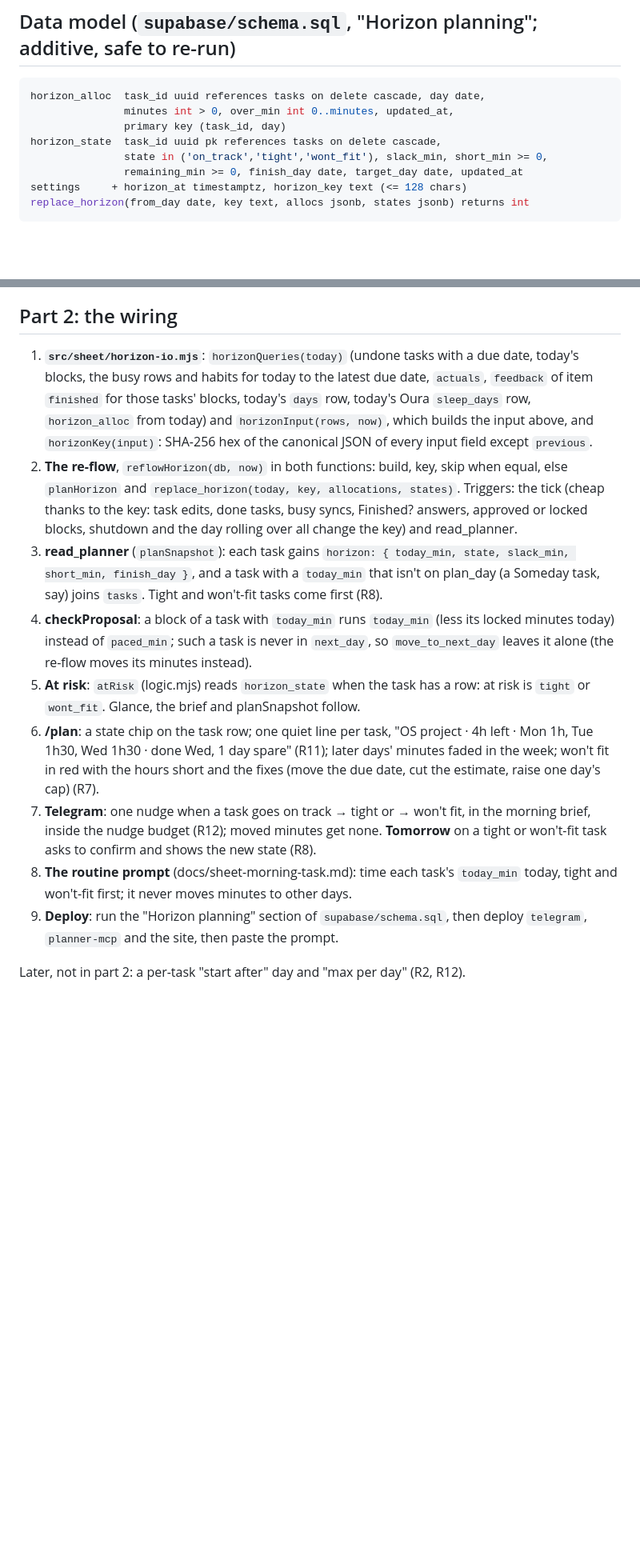
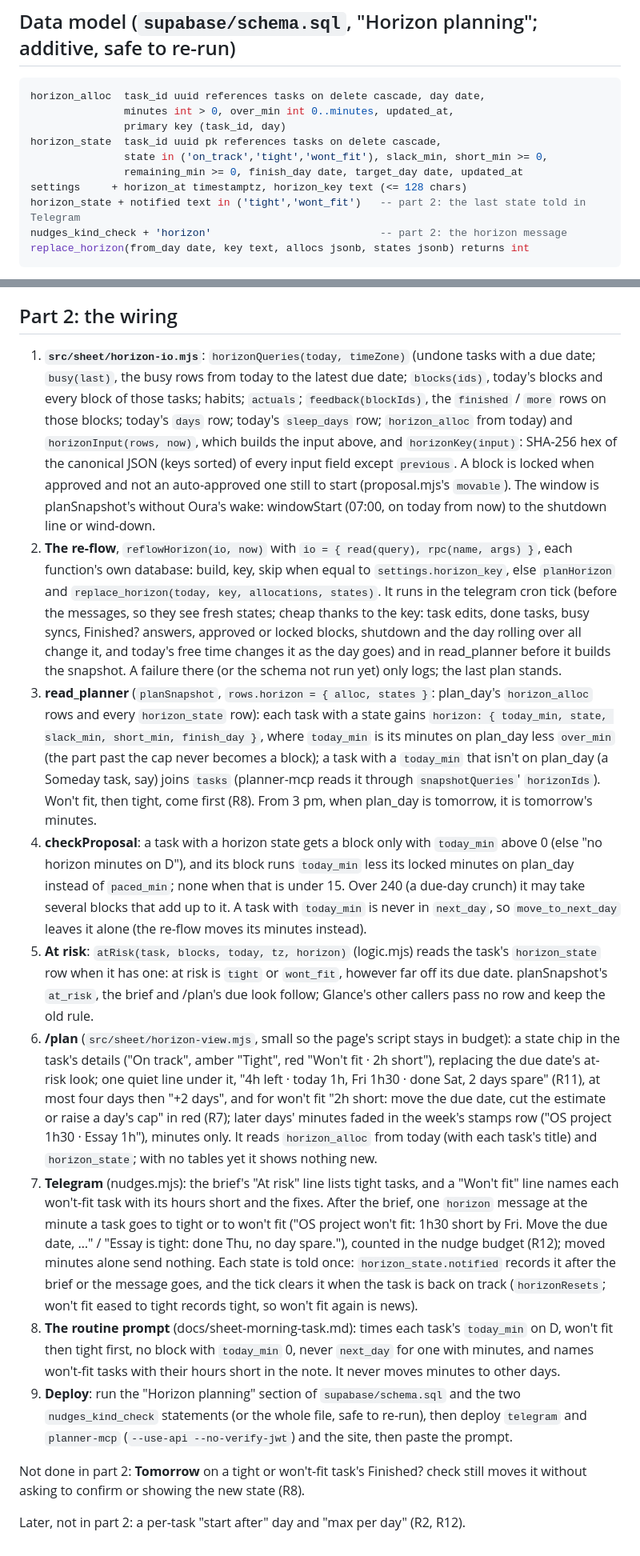
Before and after one commit to elvitigalalis/react-vscode-portfolio, a Markdown page: docs/sheet-horizon.md, 2 parts joined by grey strips. Shown at 80% size. GitHub-like rendering; blank space fills up the shorter version.

Commit message:
Document the horizon wiring

````diff
--- a/docs/sheet-horizon.md
+++ b/docs/sheet-horizon.md
@@ -127,6 +127,8 @@ horizon_state  task_id uuid pk references tasks on delete cascade,
                state in ('on_track','tight','wont_fit'), slack_min, short_min >= 0,
                remaining_min >= 0, finish_day date, target_day date, updated_at
 settings     + horizon_at timestamptz, horizon_key text (<= 128 chars)
+horizon_state + notified text in ('tight','wont_fit')   -- part 2: the last state told in Telegram
+nudges_kind_check + 'horizon'                           -- part 2: the horizon message
 replace_horizon(from_day date, key text, allocs jsonb, states jsonb) returns int
 ```
 
@@ -149,34 +151,62 @@ resulting minutes and states ever reach Claude, never the Oura numbers (ADR 0005
 
 ## Part 2: the wiring
 
-1. **`src/sheet/horizon-io.mjs`**: `horizonQueries(today)` (undone tasks with a due date,
-   today's blocks, the busy rows and habits for today to the latest due date, `actuals`,
-   `feedback` of item `finished` for those tasks' blocks, today's `days` row, today's Oura
-   `sleep_days` row, `horizon_alloc` from today) and `horizonInput(rows, now)`, which builds the
-   input above, and `horizonKey(input)`: SHA-256 hex of the canonical JSON of every input field
-   except `previous`.
-2. **The re-flow**, `reflowHorizon(db, now)` in both functions: build, key, skip when equal,
-   else `planHorizon` and `replace_horizon(today, key, allocations, states)`. Triggers: the tick
-   (cheap thanks to the key: task edits, done tasks, busy syncs, Finished? answers, approved or
-   locked blocks, shutdown and the day rolling over all change the key) and read_planner.
-3. **read_planner** (`planSnapshot`): each task gains `horizon: { today_min, state, slack_min,
-   short_min, finish_day }`, and a task with a `today_min` that isn't on plan_day (a Someday
-   task, say) joins `tasks`. Tight and won't-fit tasks come first (R8).
-4. **checkProposal**: a block of a task with `today_min` runs `today_min` (less its locked
-   minutes today) instead of `paced_min`; such a task is never in `next_day`, so
+1. **`src/sheet/horizon-io.mjs`**: `horizonQueries(today, timeZone)` (undone tasks with a due
+   date; `busy(last)`, the busy rows from today to the latest due date; `blocks(ids)`, today's
+   blocks and every block of those tasks; habits; `actuals`; `feedback(blockIds)`, the `finished`
+   / `more` rows on those blocks; today's `days` row; today's `sleep_days` row; `horizon_alloc`
+   from today) and `horizonInput(rows, now)`, which builds the input above, and
+   `horizonKey(input)`: SHA-256 hex of the canonical JSON (keys sorted) of every input field
+   except `previous`. A block is locked when approved and not an auto-approved one still to
+   start (proposal.mjs's `movable`). The window is planSnapshot's without Oura's wake: windowStart
+   (07:00, on today from now) to the shutdown line or wind-down.
+2. **The re-flow**, `reflowHorizon(io, now)` with `io = { read(query), rpc(name, args) }`, each
+   function's own database: build, key, skip when equal to `settings.horizon_key`, else
+   `planHorizon` and `replace_horizon(today, key, allocations, states)`. It runs in the telegram
+   cron tick (before the messages, so they see fresh states; cheap thanks to the key: task edits,
+   done tasks, busy syncs, Finished? answers, approved or locked blocks, shutdown and the day
+   rolling over all change it, and today's free time changes it as the day goes) and in
+   read_planner before it builds the snapshot. A failure there (or the schema not run yet) only
+   logs; the last plan stands.
+3. **read_planner** (`planSnapshot`, `rows.horizon = { alloc, states }`: plan_day's
+   `horizon_alloc` rows and every `horizon_state` row): each task with a state gains `horizon:
+   { today_min, state, slack_min, short_min, finish_day }`, where `today_min` is its minutes on
+   plan_day less `over_min` (the part past the cap never becomes a block); a task with a
+   `today_min` that isn't on plan_day (a Someday task, say) joins `tasks` (planner-mcp reads it
+   through `snapshotQueries`' `horizonIds`). Won't fit, then tight, come first (R8). From 3 pm,
+   when plan_day is tomorrow, it is tomorrow's minutes.
+4. **checkProposal**: a task with a horizon state gets a block only with `today_min` above 0
+   (else "no horizon minutes on D"), and its block runs `today_min` less its locked minutes on
+   plan_day instead of `paced_min`; none when that is under 15. Over 240 (a due-day crunch) it may
+   take several blocks that add up to it. A task with `today_min` is never in `next_day`, so
    `move_to_next_day` leaves it alone (the re-flow moves its minutes instead).
-5. **At risk**: `atRisk` (logic.mjs) reads `horizon_state` when the task has a row: at risk is
-   `tight` or `wont_fit`. Glance, the brief and planSnapshot follow.
-6. **/plan**: a state chip on the task row; one quiet line per task, "OS project · 4h left ·
-   Mon 1h, Tue 1h30, Wed 1h30 · done Wed, 1 day spare" (R11); later days' minutes faded in the
-   week; won't fit in red with the hours short and the fixes (move the due date, cut the estimate,
-   raise one day's cap) (R7).
-7. **Telegram**: one nudge when a task goes on track → tight or → won't fit, in the morning
-   brief, inside the nudge budget (R12); moved minutes get none. **Tomorrow** on a tight or
-   won't-fit task asks to confirm and shows the new state (R8).
-8. **The routine prompt** (docs/sheet-morning-task.md): time each task's `today_min` today,
-   tight and won't-fit first; it never moves minutes to other days.
-9. **Deploy**: run the "Horizon planning" section of `supabase/schema.sql`, then deploy
-   `telegram`, `planner-mcp` and the site, then paste the prompt.
+5. **At risk**: `atRisk(task, blocks, today, tz, horizon)` (logic.mjs) reads the task's
+   `horizon_state` row when it has one: at risk is `tight` or `wont_fit`, however far off its due
+   date. planSnapshot's `at_risk`, the brief and /plan's due look follow; Glance's other callers
+   pass no row and keep the old rule.
+6. **/plan** (`src/sheet/horizon-view.mjs`, small so the page's script stays in budget): a state
+   chip in the task's details ("On track", amber "Tight", red "Won't fit · 2h short"), replacing
+   the due date's at-risk look; one quiet line under it, "4h left · today 1h, Fri 1h30 · done Sat,
+   2 days spare" (R11), at most four days then "+2 days", and for won't fit "2h short: move the
+   due date, cut the estimate or raise a day's cap" in red (R7); later days' minutes faded in the
+   week's stamps row ("OS project 1h30 · Essay 1h"), minutes only. It reads `horizon_alloc` from
+   today (with each task's title) and `horizon_state`; with no tables yet it shows nothing new.
+7. **Telegram** (nudges.mjs): the brief's "At risk" line lists tight tasks, and a "Won't fit"
+   line names each won't-fit task with its hours short and the fixes. After the brief, one
+   `horizon` message at the minute a task goes to tight or to won't fit ("OS project won't fit:
+   1h30 short by Fri. Move the due date, …" / "Essay is tight: done Thu, no day spare."), counted
+   in the nudge budget (R12); moved minutes alone send nothing. Each state is told once:
+   `horizon_state.notified` records it after the brief or the message goes, and the tick clears it
+   when the task is back on track (`horizonResets`; won't fit eased to tight records tight, so
+   won't fit again is news).
+8. **The routine prompt** (docs/sheet-morning-task.md): times each task's `today_min` on D, won't
+   fit then tight first, no block with `today_min` 0, never `next_day` for one with minutes, and
+   names won't-fit tasks with their hours short in the note. It never moves minutes to other days.
+9. **Deploy**: run the "Horizon planning" section of `supabase/schema.sql` and the two
+   `nudges_kind_check` statements (or the whole file, safe to re-run), then deploy `telegram` and
+   `planner-mcp` (`--use-api --no-verify-jwt`) and the site, then paste the prompt.
+
+Not done in part 2: **Tomorrow** on a tight or won't-fit task's Finished? check still moves it
+without asking to confirm or showing the new state (R8).
 
 Later, not in part 2: a per-task "start after" day and "max per day" (R2, R12).
````
Also changed, not shown: other parts of docs/sheet-horizon.md (+4 -4 lines), GLOSSARY.md (+7 -3 lines), docs/sheet-v5.md (+10 -0 lines).
